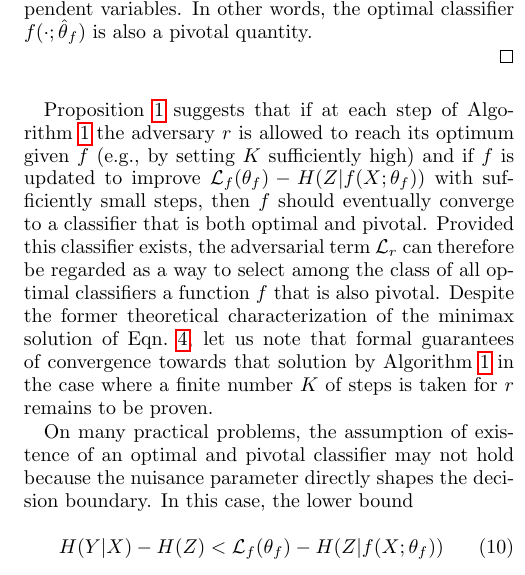
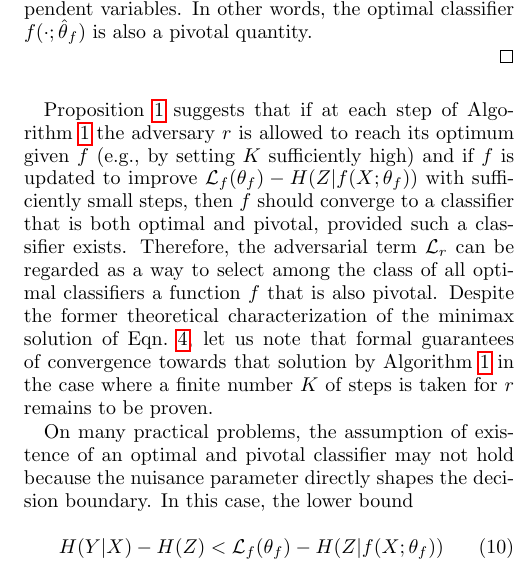
Before and after one commit to glouppe/paper-learning-to-pivot, a LaTeX paper (tex/paper.tex): part of one column of page 4 of 8, cut so that both start at the same text. Compiled offline with pdfLaTeX.

Commit message:
last last changes

```diff
--- a/tex/paper.tex
+++ b/tex/paper.tex
@@ -459,10 +459,9 @@ Proposition~\ref{prop:2} suggests that if at each step of
 Algorithm~\ref{alg:adversarial-training} the adversary $r$ is allowed to reach
 its optimum given $f$ (e.g., by setting $K$ sufficiently high) and if $f$ is
 updated to improve ${\cal L}_f(\theta_f) -  H({Z|f(X;\theta_f)})$ with
-sufficiently small steps, then $f$ should eventually
-converge to a classifier that is both
-optimal and pivotal. Provided this classifier exists, the adversarial term ${\cal L}_r$
-can therefore be regarded as a way to select among
+sufficiently small steps, then $f$ should converge to a classifier that is both
+optimal and pivotal, provided such a classifier exists. Therefore, the adversarial term ${\cal L}_r$
+can be regarded as a way to select among
 the class of all optimal classifiers a function $f$ that is also pivotal.
 Despite the former theoretical characterization of the minimax solution
 of Eqn.~\ref{eqn:min_thetaf}, let us note that formal guarantees of
```
Also changed, not shown: tex/paper.pdf.
